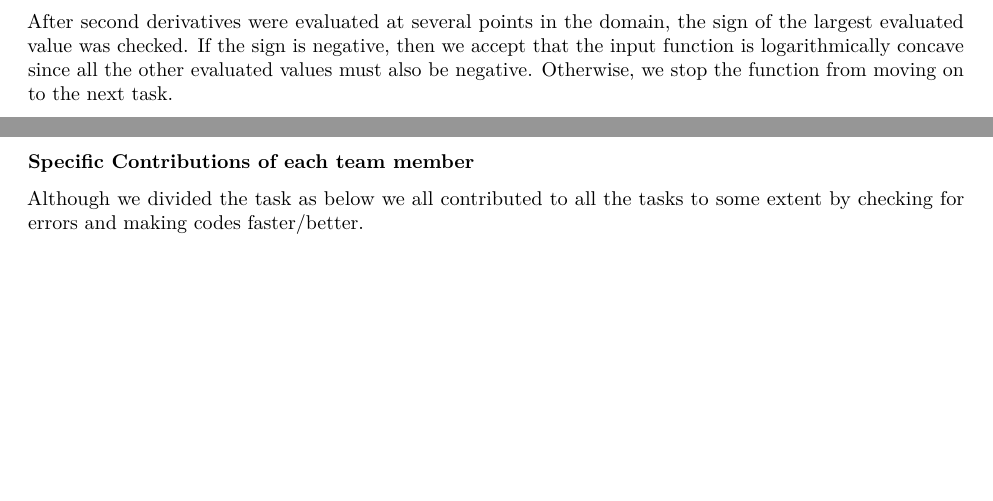
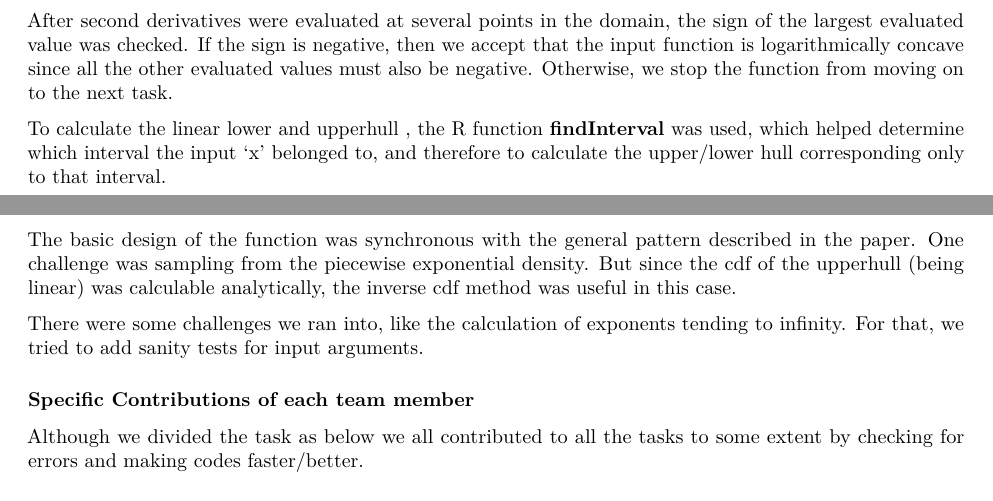
Before and after one commit to rokjunlee/ars, an R Markdown document (ARS-Explanation.Rmd): two parts of pages 1 and 2 of 2, joined at a grey line, cut so that both start at the same text, the shorter picture padded with empty space. Rendered offline with R 4.5, knitr and Pandoc, then LaTeX, with nearby package versions.

Commit message:
Update ARS-Explanation.Rmd

```diff
--- a/ARS-Explanation.Rmd
+++ b/ARS-Explanation.Rmd
@@ -34,6 +34,12 @@ Next step is to be able to accomplish is to determine if the input function is *
 , which is also known as the second symmetric derivative [https://en.wikipedia.org/wiki/Second_derivative].
 
 After second derivatives were evaluated at several points in the domain, the sign of the largest evaluated value was checked. If the sign is negative, then we accept that the input function is logarithmically concave since all the other evaluated values must also be negative. Otherwise, we stop the function from moving on to the next task.
+
+To calculate the linear lower and upperhull , the R function **findInterval** was used, which helped determine which interval the input 'x' belonged to, and therefore to calculate the upper/lower hull corresponding only to that interval.
+
+The basic design of the function was synchronous with the general pattern described in the paper. One challenge was sampling from the piecewise exponential density. But since the cdf of the upperhull (being linear) was calculable analytically, the inverse cdf method was useful in this case.
+
+There were some challenges we ran into, like the calculation of exponents tending to infinity. For that, we tried to add sanity tests for input arguments.
 
 
 
```
